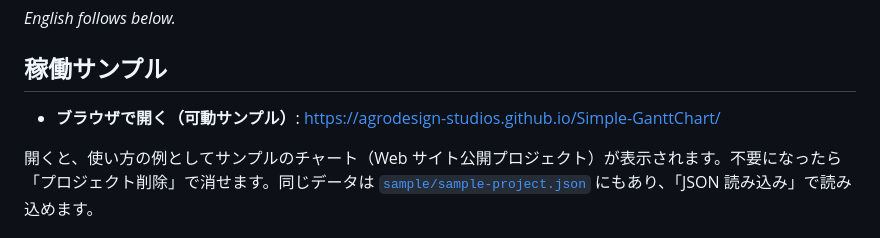
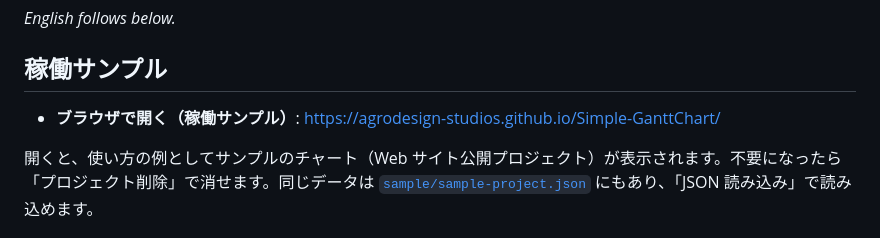
Before and after one commit to AgroDesign-Studios/Simple-GanttChart, a Markdown page: README.md, the part around the change. Drawn GitHub-style.

Commit message:
docs: unify the wording to 稼働サンプル
Co-Authored-By: Claude Opus 5.5 <noreply@anthropic.com>

```diff
--- a/README.md
+++ b/README.md
@@ -6,7 +6,7 @@
 
 ## 稼働サンプル
 
-- **ブラウザで開く（可動サンプル）**: <https://agrodesign-studios.github.io/Simple-GanttChart/>
+- **ブラウザで開く（稼働サンプル）**: <https://agrodesign-studios.github.io/Simple-GanttChart/>
 
 開くと、使い方の例としてサンプルのチャート（Web サイト公開プロジェクト）が表示されます。不要になったら「プロジェクト削除」で消せます。同じデータは [`sample/sample-project.json`](sample/sample-project.json) にもあり、「JSON 読み込み」で読み込めます。
 
```
